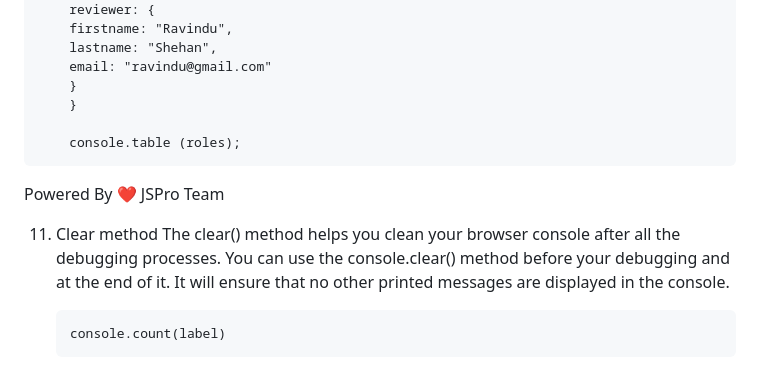
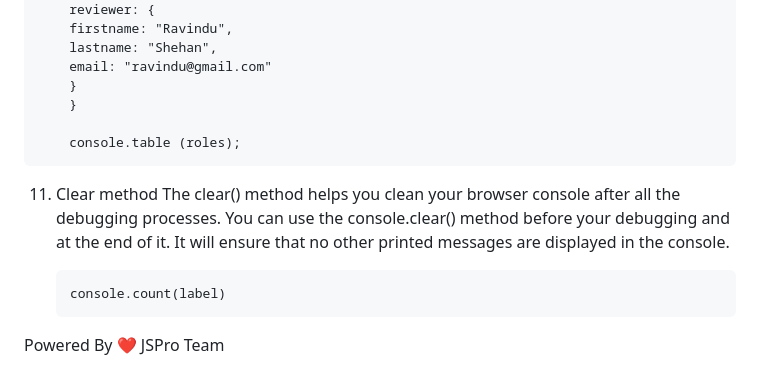
Before and after one commit to Rajeswarsirigireddy/JavaScript-E-lite, a Markdown page: readMe.md, the part around the change. GitHub-like rendering.

```diff
--- a/readMe.md
+++ b/readMe.md
@@ -161,10 +161,9 @@ Suppose your values are nested objects. The console.table() method labels the ou
 
         console.table (roles);
 
-Powered By ❤️ JSPro Team
-
-
 11. Clear method
 The clear() method helps you clean your browser console after all the debugging processes. You can use the console.clear() method before your debugging and at the end of it. It will ensure that no other printed messages are displayed in the console.
 
         console.count(label)
+
+Powered By ❤️ JSPro Team
```
